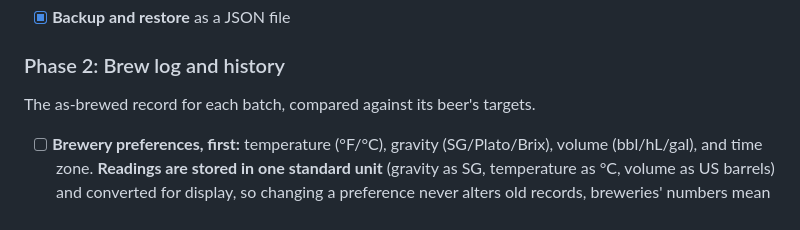
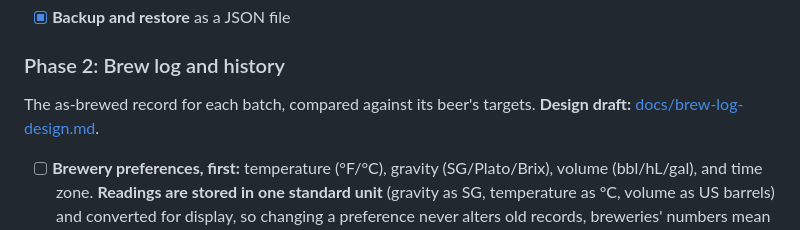
Before and after one commit to chrisbohn8/brewery-os, a Markdown page: README.md, the part around the change. Rendered like a GitHub page.

```diff
--- a/README.md
+++ b/README.md
@@ -274,7 +274,7 @@ The shared database (Phase 3) was pulled ahead of the brew log: real crews can o
 - [x] **Backup and restore** as a JSON file
 
 ### Phase 2: Brew log and history
-The as-brewed record for each batch, compared against its beer's targets.
+The as-brewed record for each batch, compared against its beer's targets. **Design draft:** [docs/brew-log-design.md](docs/brew-log-design.md).
 - [ ] **Brewery preferences, first:** temperature (°F/°C), gravity (SG/Plato/Brix), volume (bbl/hL/gal), and time zone. **Readings are stored in one standard unit** (gravity as SG, temperature as °C, volume as US barrels) and converted for display, so changing a preference never alters old records, breweries' numbers mean the same thing, and TTB math is always in barrels. Brix readings taken after fermentation starts need an alcohol correction (using the original gravity); the app applies it.
 - [ ] **Event history per batch.** Record every stage change and transfer (date, from, to, volume) instead of overwriting. Traceability, the CIP log, and TTB reporting are all built on this. Stage and tank may become "the latest event" rather than fields that get overwritten.
 - [ ] **Brew-day actuals:** key numbers such as mash temp and pH, pre-boil gravity, OG, volume to fermenter, yeast and pitch temp. Exact fields come from the brewery's current brew sheet.
```
Also changed, not shown: docs/brew-log-design.md (added, +121 -0 lines).
